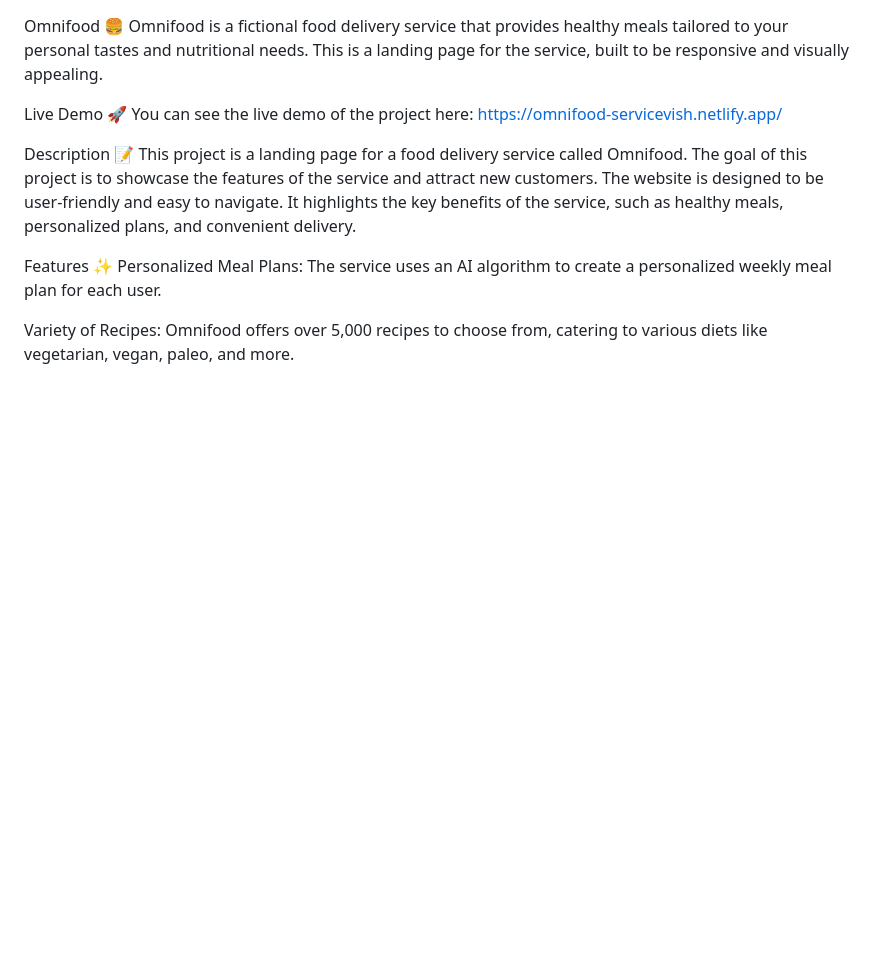
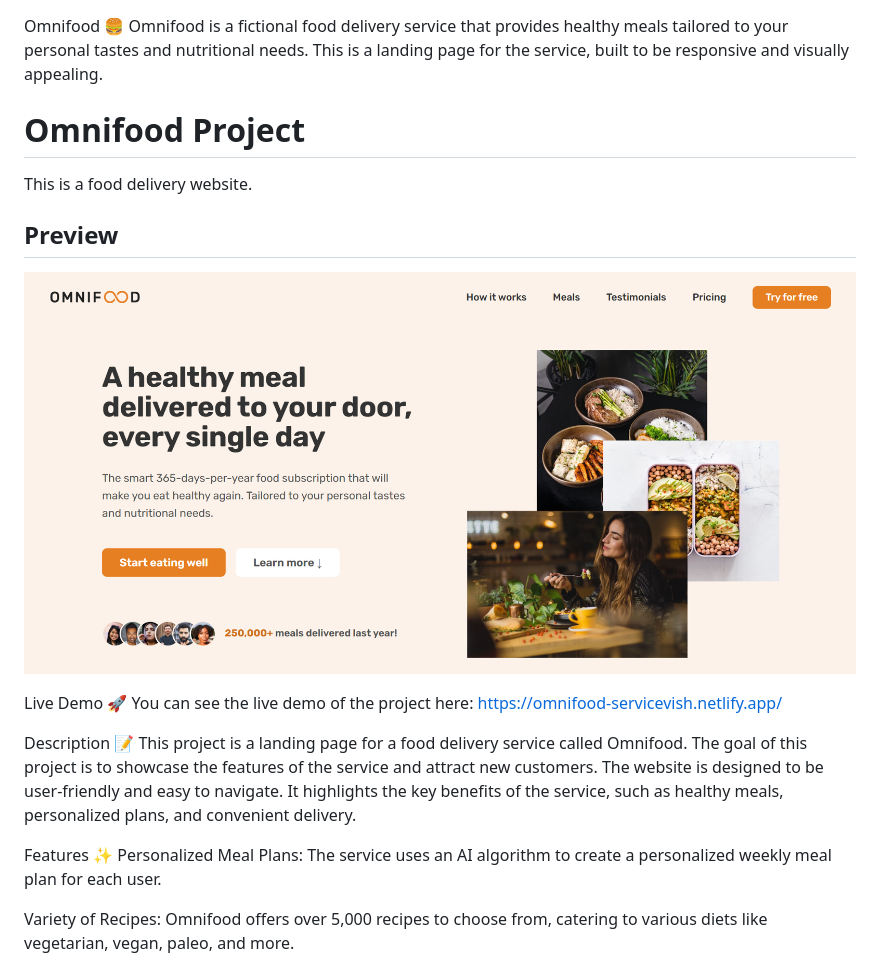
Before and after one commit to VISHALVARUN011002/Omnifood-food-service, a Markdown page: Readme.md, the part around the change. GitHub-like rendering; pictures changed too: img/Omnifood/Omnifood.png (added); blank space fills up the shorter version.

Commit message:
picture screenshot

```diff
--- a/Readme.md
+++ b/Readme.md
@@ -1,6 +1,13 @@
 Omnifood 🍔
 Omnifood is a fictional food delivery service that provides healthy meals tailored to your personal tastes and nutritional needs. This is a landing page for the service, built to be responsive and visually appealing.
 
+# Omnifood Project
+
+This is a food delivery website.
+
+## Preview
+
+![Website Screenshot](/img/Omnifood/Omnifood.png)
 
 
 
```
